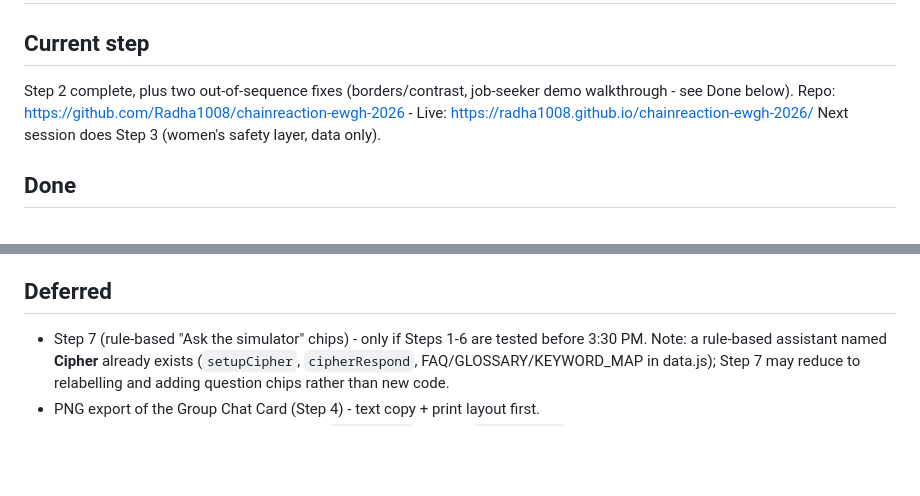
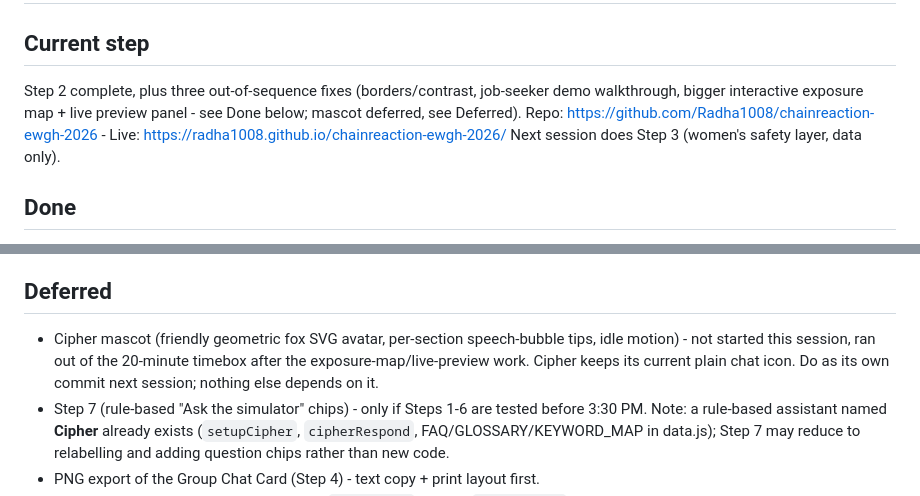
Before and after one commit to Radha1008/chainreaction-ewgh-2026, a Markdown page: PROGRESS.md, 2 parts joined by grey strips. Rendered like a GitHub page; blank space fills up the shorter version.

Commit message:
Update PROGRESS.md: exposure map + live preview done, mascot deferred
Co-Authored-By: Claude Sonnet 5 <noreply@anthropic.com>

```diff
--- a/PROGRESS.md
+++ b/PROGRESS.md
@@ -1,6 +1,6 @@
 # ChainReaction - progress
 
 ## Current step
-Step 2 complete, plus two out-of-sequence fixes (borders/contrast, job-seeker demo walkthrough - see Done below). Repo: https://github.com/Radha1008/chainreaction-ewgh-2026 - Live: https://radha1008.github.io/chainreaction-ewgh-2026/ Next session does Step 3 (women's safety layer, data only).
+Step 2 complete, plus three out-of-sequence fixes (borders/contrast, job-seeker demo walkthrough, bigger interactive exposure map + live preview panel - see Done below; mascot deferred, see Deferred). Repo: https://github.com/Radha1008/chainreaction-ewgh-2026 - Live: https://radha1008.github.io/chainreaction-ewgh-2026/ Next session does Step 3 (women's safety layer, data only).
 
 ## Done
@@ -34,6 +35,7 @@ Cosmetic, deferred to Step 6:
 - Disabled `.btn-primary` ("See my result" at 0 of 6) sits at `opacity: 0.35`; legible but weak. Disabled controls are WCAG-exempt.
 
 ## Deferred
+- Cipher mascot (friendly geometric fox SVG avatar, per-section speech-bubble tips, idle motion) - not started this session, ran out of the 20-minute timebox after the exposure-map/live-preview work. Cipher keeps its current plain chat icon. Do as its own commit next session; nothing else depends on it.
 - Step 7 (rule-based "Ask the simulator" chips) - only if Steps 1-6 are tested before 3:30 PM. Note: a rule-based assistant named **Cipher** already exists (`setupCipher`, `cipherRespond`, FAQ/GLOSSARY/KEYWORD_MAP in data.js); Step 7 may reduce to relabelling and adding question chips rather than new code.
 - PNG export of the Group Chat Card (Step 4) - text copy + print layout first.
 - Demo walkthrough card is docked below `#chainFlow` (reuses `#nodeDetail`), not a floating popover anchored beside the active node - the brief allowed either; docked was simpler and already passes the border/contrast audit. A true anchored popover (positioned via the node's `getBoundingClientRect`, flipping side near viewport edges) is a nice-to-have if it's ever requested specifically.
```
Also changed, not shown: other parts of PROGRESS.md (+1 -0 lines).
